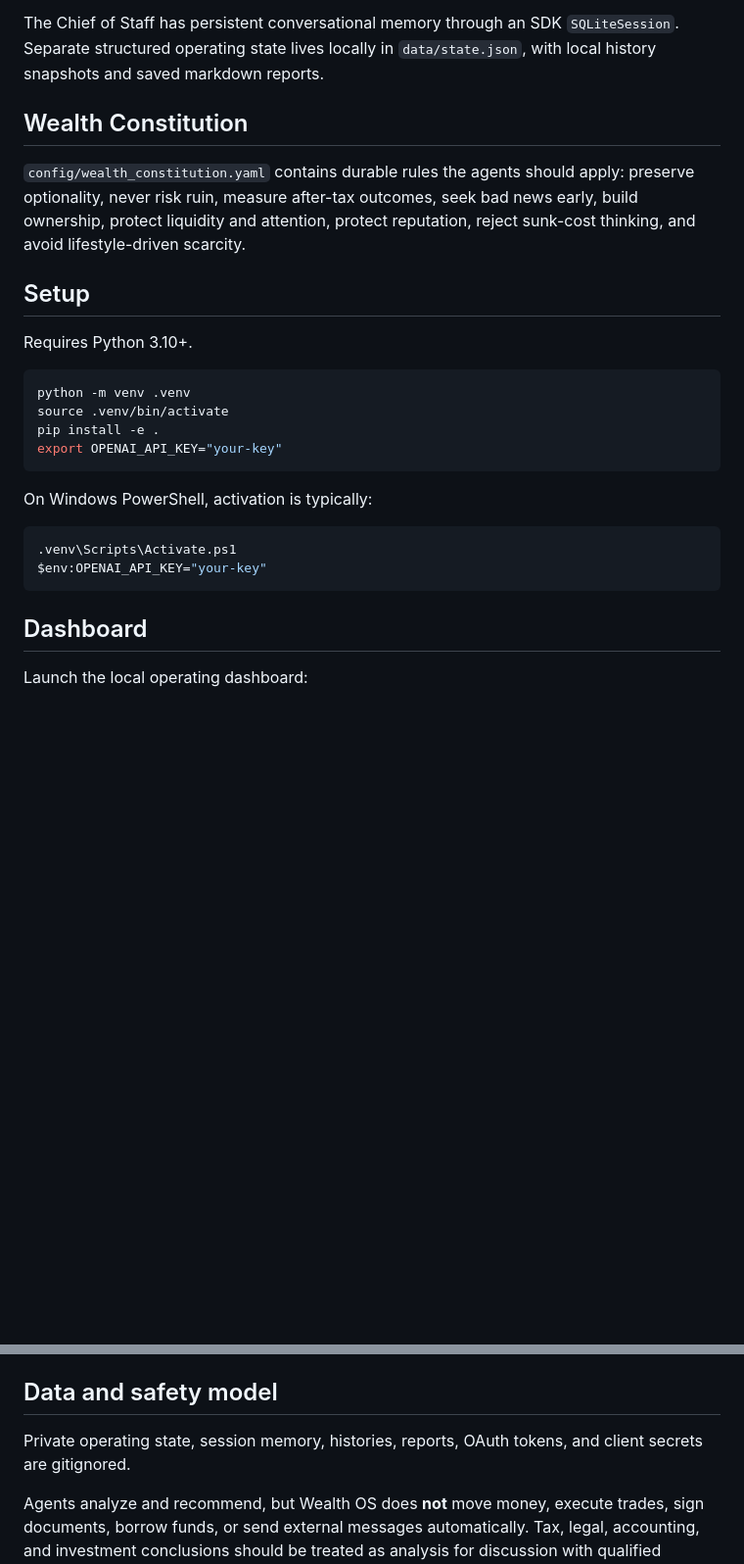
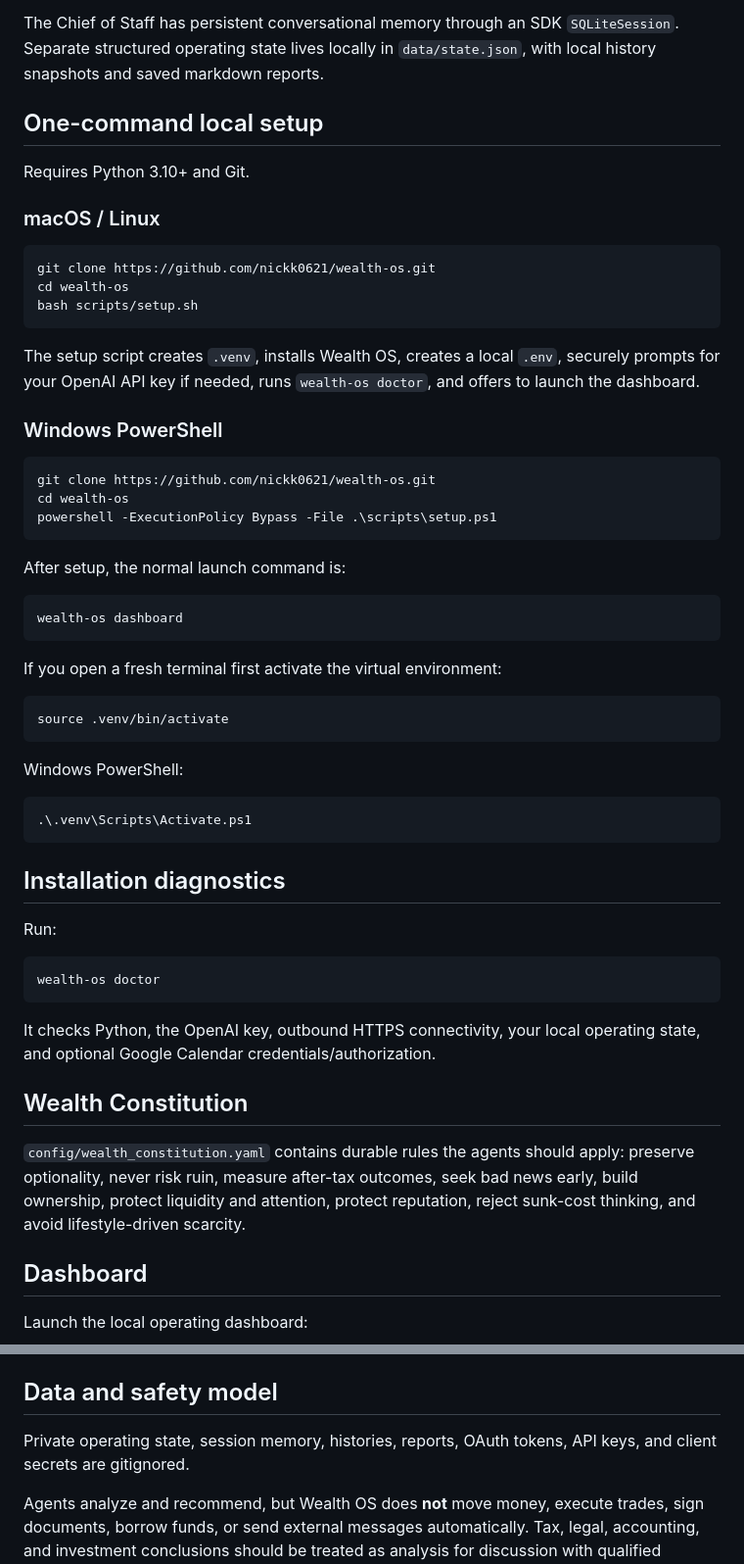
Before and after one commit to nickk0621/wealth-os, a Markdown page: README.md, 2 parts joined by grey strips. Shown at 98% size. Rendered like a GitHub page; blank space fills up the shorter version.

Commit message:
Document one-command local installer and doctor command

````diff
--- a/README.md
+++ b/README.md
@@ -15,27 +15,59 @@ Wealth OS uses a manager-style multi-agent pattern with the OpenAI Agents SDK:
 
 The Chief of Staff has persistent conversational memory through an SDK `SQLiteSession`. Separate structured operating state lives locally in `data/state.json`, with local history snapshots and saved markdown reports.
 
+## One-command local setup
+
+Requires Python 3.10+ and Git.
+
+### macOS / Linux
+
+```bash
+git clone https://github.com/nickk0621/wealth-os.git
+cd wealth-os
+bash scripts/setup.sh
+```
+
+The setup script creates `.venv`, installs Wealth OS, creates a local `.env`, securely prompts for your OpenAI API key if needed, runs `wealth-os doctor`, and offers to launch the dashboard.
+
+### Windows PowerShell
+
+```powershell
+git clone https://github.com/nickk0621/wealth-os.git
+cd wealth-os
+powershell -ExecutionPolicy Bypass -File .\scripts\setup.ps1
+```
+
+After setup, the normal launch command is:
+
+```bash
+wealth-os dashboard
+```
+
+If you open a fresh terminal first activate the virtual environment:
+
+```bash
+source .venv/bin/activate
+```
+
+Windows PowerShell:
+
+```powershell
+.\.venv\Scripts\Activate.ps1
+```
+
+## Installation diagnostics
+
+Run:
+
+```bash
+wealth-os doctor
+```
+
+It checks Python, the OpenAI key, outbound HTTPS connectivity, your local operating state, and optional Google Calendar credentials/authorization.
+
 ## Wealth Constitution
 
 `config/wealth_constitution.yaml` contains durable rules the agents should apply: preserve optionality, never risk ruin, measure after-tax outcomes, seek bad news early, build ownership, protect liquidity and attention, protect reputation, reject sunk-cost thinking, and avoid lifestyle-driven scarcity.
-
-## Setup
-
-Requires Python 3.10+.
-
-```bash
-python -m venv .venv
-source .venv/bin/activate
-pip install -e .
-export OPENAI_API_KEY="your-key"
-```
-
-On Windows PowerShell, activation is typically:
-
-```powershell
-.venv\Scripts\Activate.ps1
-$env:OPENAI_API_KEY="your-key"
-```
 
 ## Dashboard
 
@@ -126,7 +158,7 @@ See `docs/LOCAL_INTERNET.md` for a diagram and a fuller explanation.
 
 ## Data and safety model
 
-Private operating state, session memory, histories, reports, OAuth tokens, and client secrets are gitignored.
+Private operating state, session memory, histories, reports, OAuth tokens, API keys, and client secrets are gitignored.
 
 Agents analyze and recommend, but Wealth OS does **not** move money, execute trades, sign documents, borrow funds, or send external messages automatically. Tax, legal, accounting, and investment conclusions should be treated as analysis for discussion with qualified professionals, not final professional advice.
 
````
